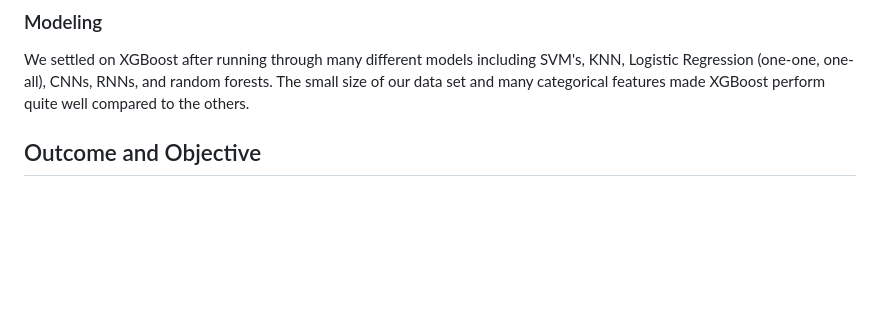
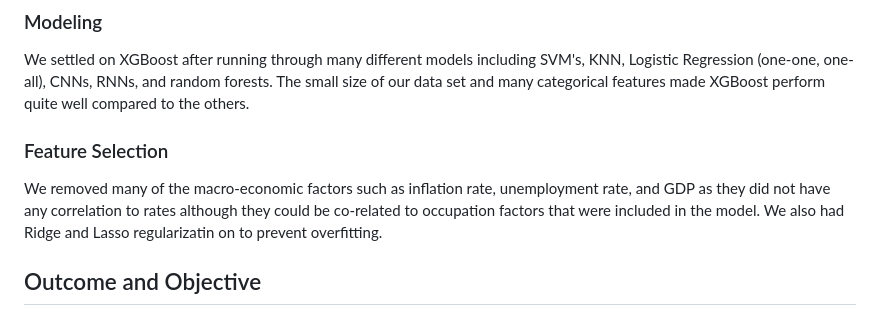
Before and after one commit to RyanEurich/Aca-Success, a Markdown page: README.md, the part around the change. Rendered like a GitHub page; blank space fills up the shorter version.

```diff
--- a/README.md
+++ b/README.md
@@ -6,6 +6,9 @@ With the ability to create predictions on how students might perform in school d
 
 ### Modeling
 We settled on XGBoost after running through many different models including SVM's, KNN, Logistic Regression (one-one, one-all), CNNs, RNNs, and random forests. The small size of our data set and many categorical features made XGBoost perform quite well compared to the others.
+
+### Feature Selection
+We removed many of the macro-economic factors such as inflation rate, unemployment rate, and GDP as they did not have any correlation to rates although they could be co-related to occupation factors that were included in the model. We also had Ridge and Lasso regularizatin on to prevent overfitting.
 
 ## Outcome and Objective
 We are trying to predict 3 possible outcomes for students: Enrolled, Graduated, and Dropped Out.
```
